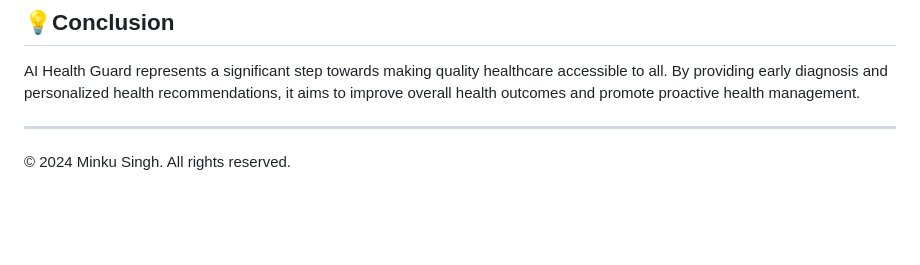
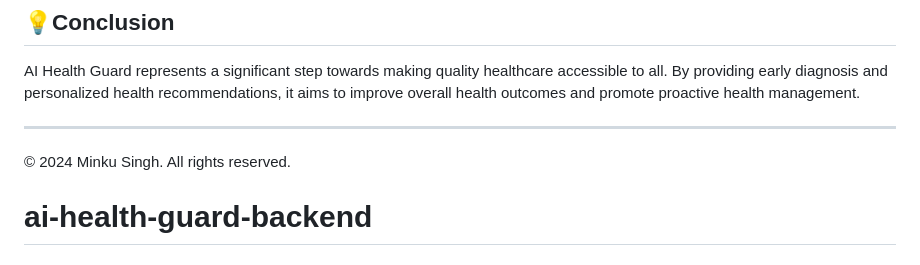
Before and after one commit to minku121/ai-health-guard-backend, a Markdown page: README.md, the part around the change. GitHub-like rendering; blank space fills up the shorter version.

```diff
--- a/README.md
+++ b/README.md
@@ -81,3 +81,4 @@ AI Health Guard represents a significant step towards making quality healthcare
 ---
 
 © 2024 Minku Singh. All rights reserved.
+# ai-health-guard-backend
```
